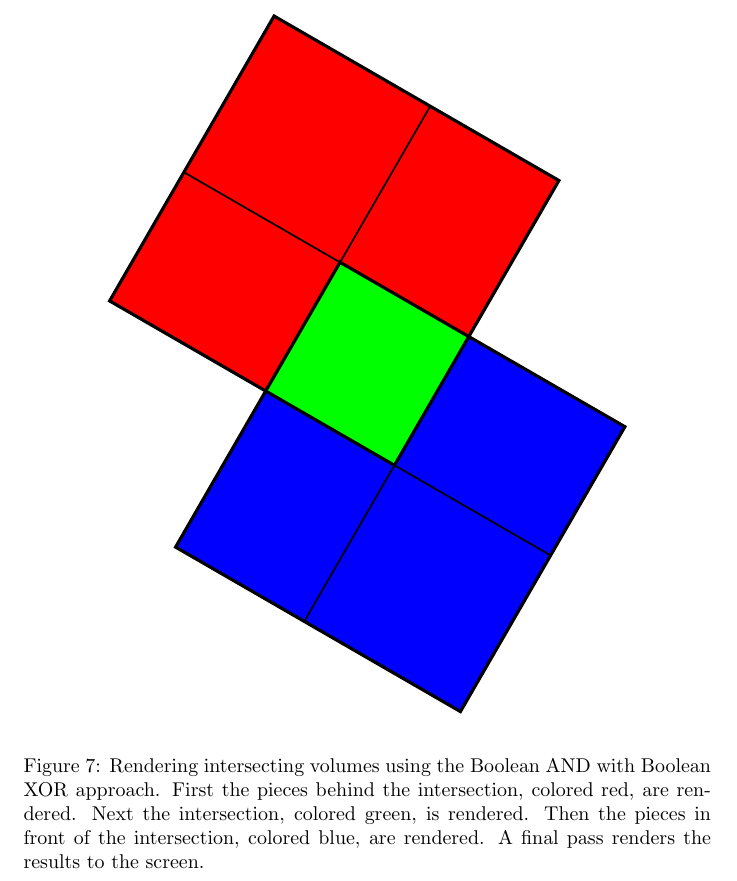
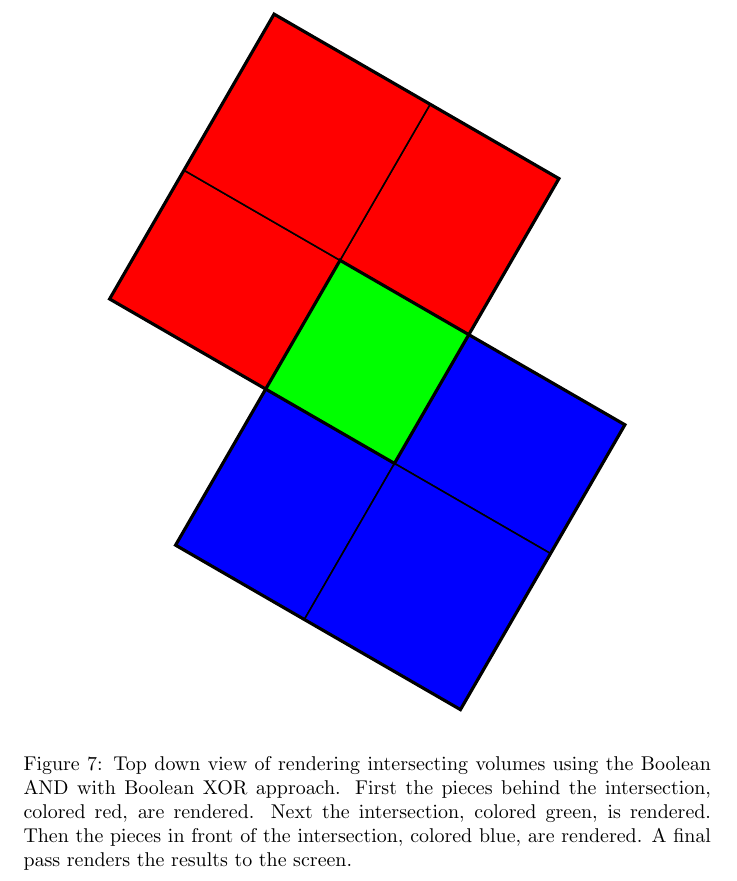
Before and after one commit to adbrown85/paper, a LaTeX paper (paper.tex): part of page 13 of 20, cut so that both start at the same text. Compiled offline with pdfLaTeX.

Commit message:
Figure for second approach says it's top down

```diff
--- a/paper.tex
+++ b/paper.tex
@@ -515,11 +515,11 @@ itself, and then all the pieces in front of the intersection.
 \centering
 \includegraphics[width=0.8\textwidth]{boolean-xor.pdf}
 \caption{
-Rendering intersecting volumes using the Boolean AND with Boolean XOR approach.
-First the pieces behind the intersection, colored red, are rendered.  Next the
-intersection, colored green, is rendered.  Then the pieces in front of the
-intersection, colored blue, are rendered.  A final pass renders the results to
-the screen.
+Top down view of rendering intersecting volumes using the Boolean AND with
+Boolean XOR approach.  First the pieces behind the intersection, colored red,
+are rendered.  Next the intersection, colored green, is rendered.  Then the
+pieces in front of the intersection, colored blue, are rendered.  A final pass
+renders the results to the screen.
 }
 \label{boolean-xor}
 \end{figure}
```
